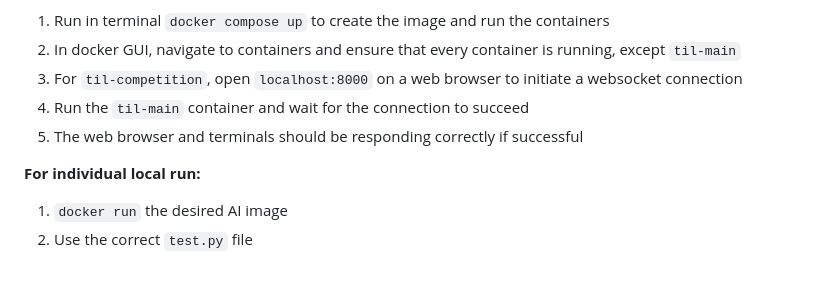
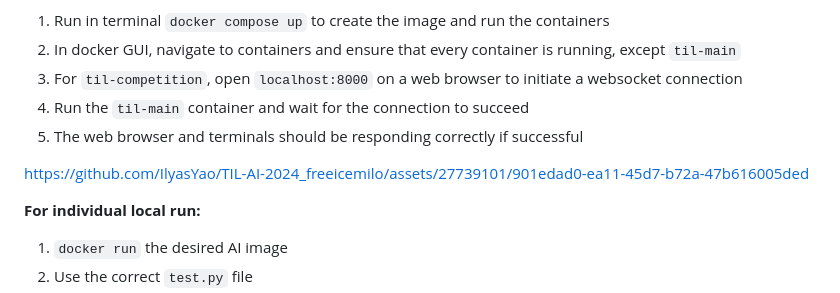
Before and after one commit to IlyasYao/TIL-AI-2024_freeicemilo, a Markdown page: README.md, the part around one of its changes. GitHub-like rendering; blank space fills up the shorter version.

```diff
--- a/README.md
+++ b/README.md
@@ -53,6 +53,8 @@ Before continuing, please note, `til-competition` is the local testing environme
 4. Run the `til-main` container and wait for the connection to succeed
 5. The web browser and terminals should be responding correctly if successful
 
+https://github.com/IlyasYao/TIL-AI-2024_freeicemilo/assets/27739101/901edad0-ea11-45d7-b72a-47b616005ded
+
 **For individual local run:**
 
 1. `docker run` the desired AI image
```
Also changed, not shown: other parts of README.md (+5 -5 lines).
